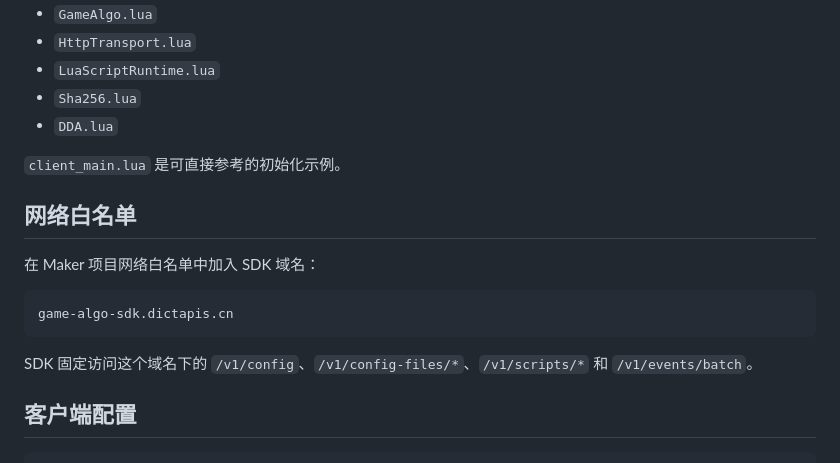
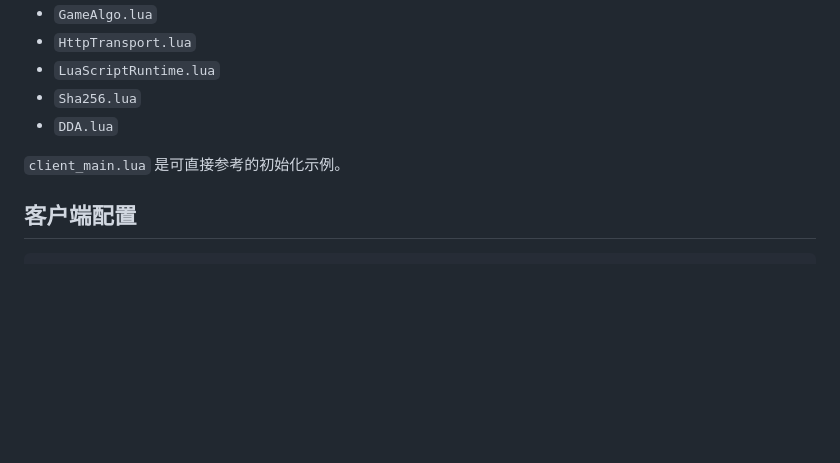
Before and after one commit to sunyuhao-code/GameAlgoClient, a Markdown page: lua/README.md, the part around the change. GitHub-like rendering; blank space fills up the shorter version.

Commit message:
Remove Maker allowlist setup from Lua docs

````diff
--- a/lua/README.md
+++ b/lua/README.md
@@ -9,16 +9,6 @@ TapTap Maker 客户端支持直接访问 GameAlgo HTTPS API。接入时把以下
 - `DDA.lua`
 
 `client_main.lua` 是可直接参考的初始化示例。
-
-## 网络白名单
-
-在 Maker 项目网络白名单中加入 SDK 域名：
-
-```text
-game-algo-sdk.dictapis.cn
-```
-
-SDK 固定访问这个域名下的 `/v1/config`、`/v1/config-files/*`、`/v1/scripts/*` 和 `/v1/events/batch`。
 
 ## 客户端配置
 
````
